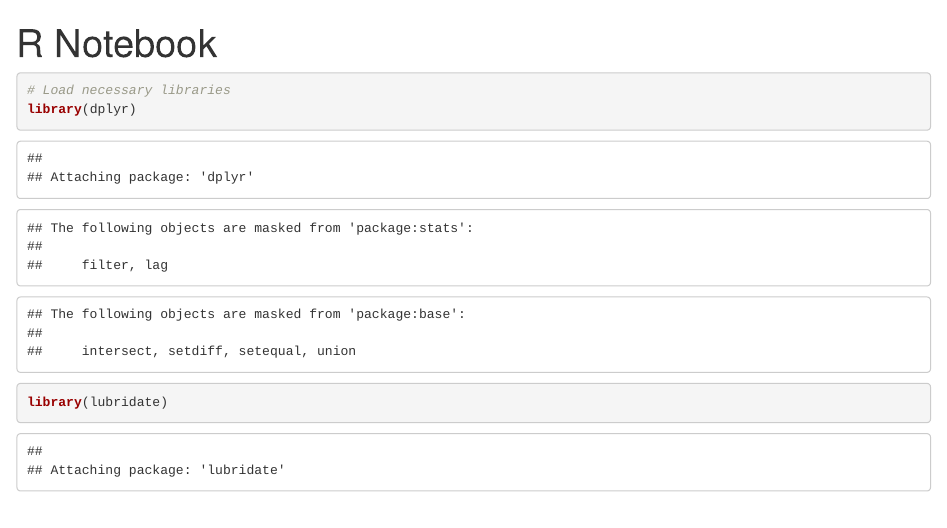
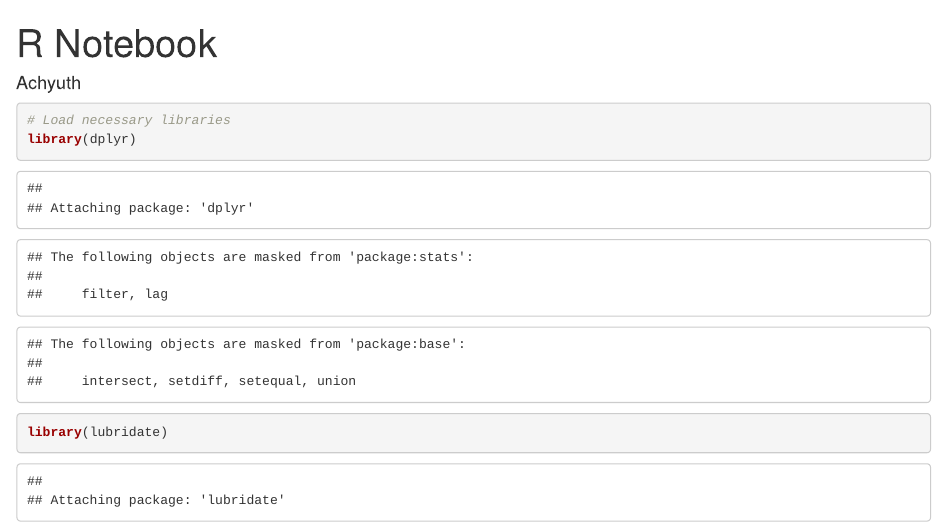
Before and after one commit to shallowcopper/Movie-Recommendation-System, an R Markdown document (preprocessing-tag.Rmd): the page in a window 1100 px wide, from its top. Rendered offline with R 4.5, knitr and Pandoc, with nearby package versions; some code elsewhere in the file could not run offline.

Commit message:
Author-achyuth

````diff
--- a/preprocessing-tag.Rmd
+++ b/preprocessing-tag.Rmd
@@ -1,6 +1,7 @@
 ---
 title: "R Notebook"
 output: html_notebook
+author: "Achyuth"
 ---
 
 ```{r}
````
Also changed, not shown: preprocessing-tag.nb.html.
